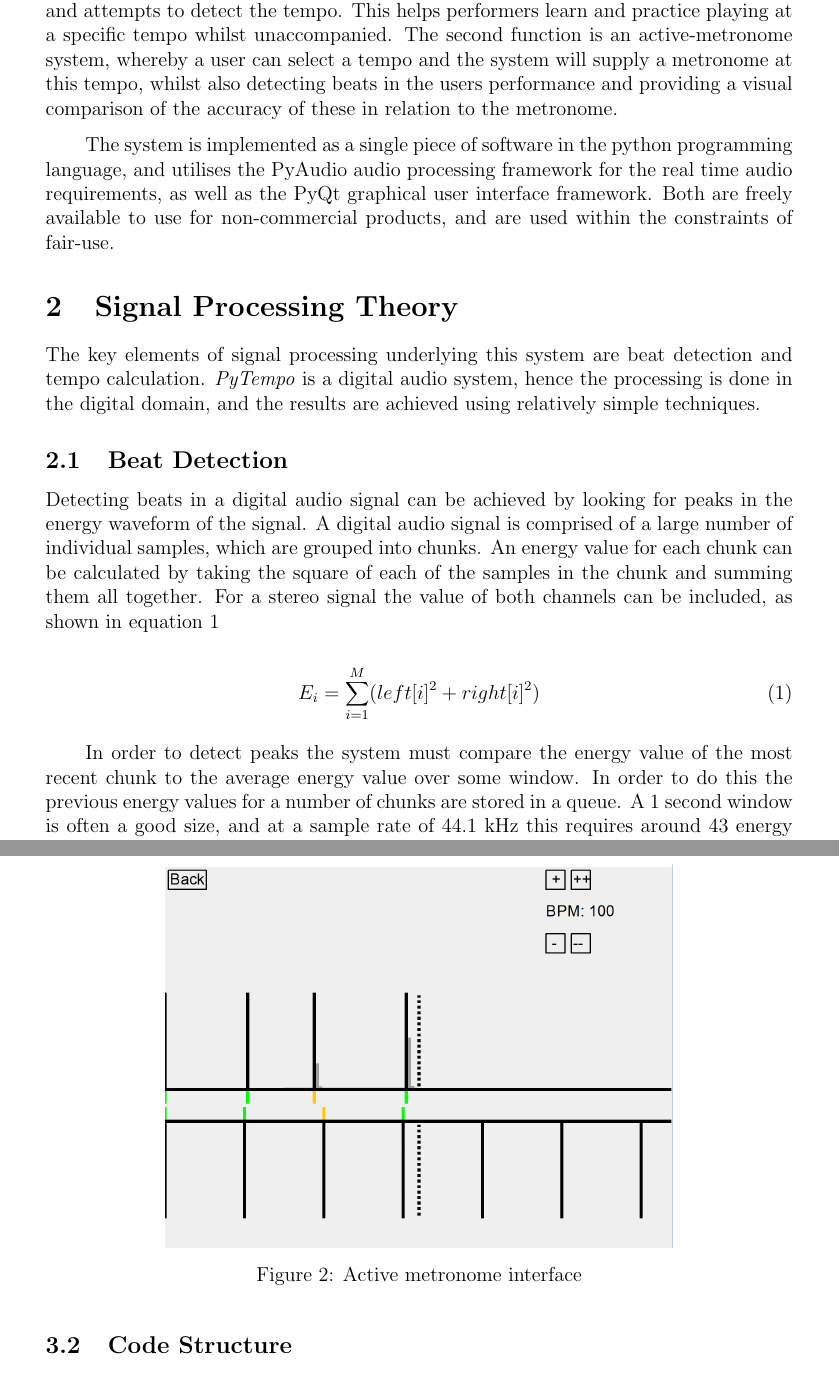
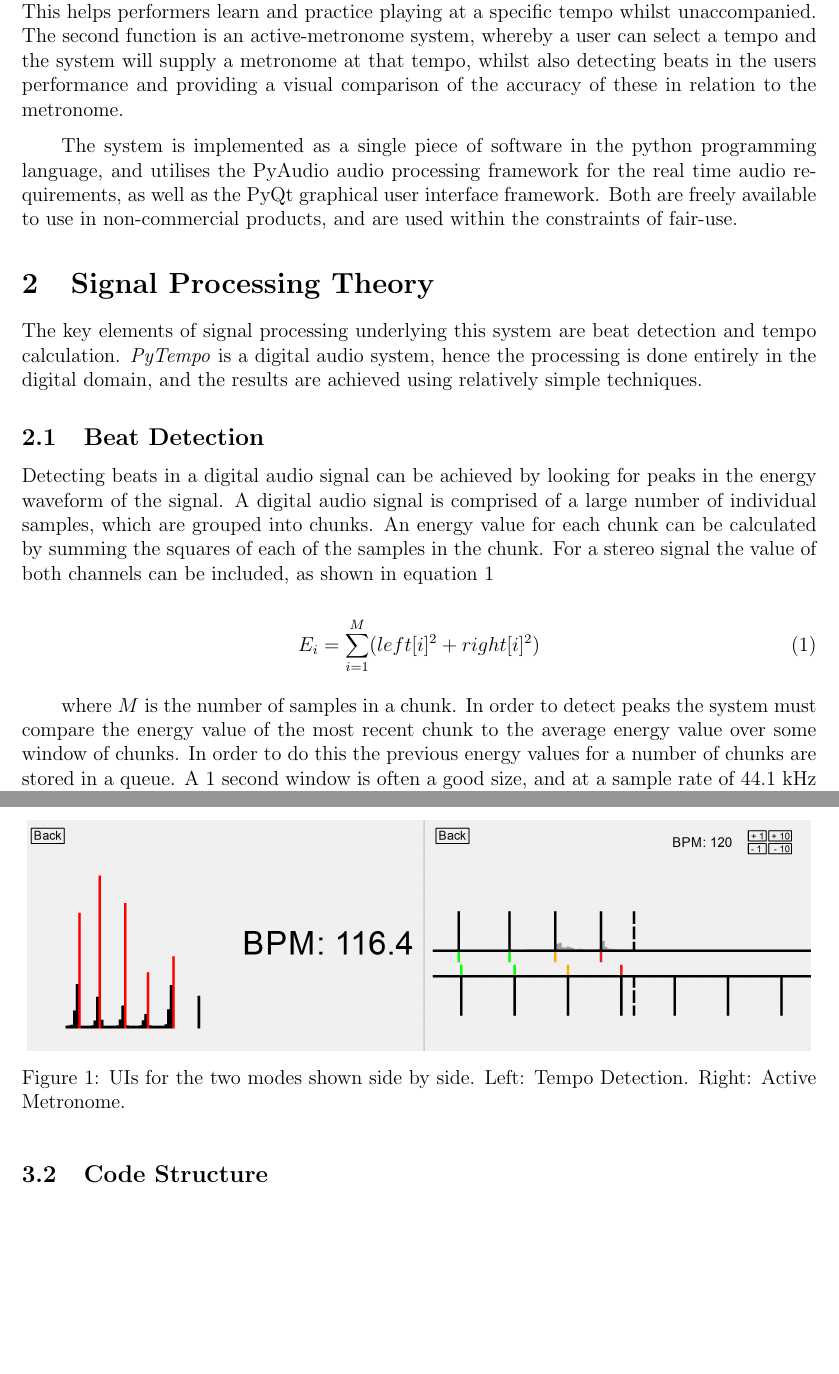
Before and after one commit to ajewers/mpas, a LaTeX document (Report/Report.tex): two parts of pages 2 and 5 of 6 before the commit and two parts of pages 2 and 4 of 5 after it, joined at a grey line, cut so that both start at the same text, the shorter picture padded with empty space. Compiled offline with pdfLaTeX.

Commit message:
Editing. Screenshots.

```diff
--- a/Report/Report.tex
+++ b/Report/Report.tex
@@ -2,7 +2,7 @@
 \usepackage[utf8]{inputenc}
 \usepackage{parskip}
 \usepackage[UKenglish]{babel}
-\usepackage[headheight=15pt,margin=3cm]{geometry}
+\usepackage[headheight=15pt,margin=2.5cm]{geometry}
 \usepackage{multirow}
 \usepackage{multicol}
 \usepackage[colorlinks=false]{hyperref}
@@ -36,31 +36,31 @@
 \tableofcontents
 \newpage
 \section{Executive Summary}
-This reference guide provides information about the `\textit{PyTempo}' tempo-detection and active-metronome performance analysis system, including details of the implementation and underlying theory, as well as notes on using the software. \textit{Pytempo} provides a musician with access to two different functionalities designed to be useful whilst practising their instrument. Firstly the system analyses the sound of their performance and attempts to detect the tempo. This helps performers learn and practice playing at a specific tempo whilst unaccompanied. The second function is an active-metronome system, whereby a user can select a tempo and the system will supply a metronome at this tempo, whilst also detecting beats in the users performance and providing a visual comparison of the accuracy of these in relation to the metronome.
+This reference guide provides information about the `\textit{PyTempo}' tempo-detection and active-metronome performance analysis system, including details of the implementation and underlying theory, as well as notes on using the software. \textit{Pytempo} provides a musician with access to two different functionalities designed to be useful whilst practising their instrument. Firstly the system analyses the sound of their performance and attempts to detect the tempo. This helps performers learn and practice playing at a specific tempo whilst unaccompanied. The second function is an active-metronome system, whereby a user can select a tempo and the system will supply a metronome at that tempo, whilst also detecting beats in the users performance and providing a visual comparison of the accuracy of these in relation to the metronome.
 
-The system is implemented as a single piece of software in the python programming language, and utilises the PyAudio audio processing framework for the real time audio requirements, as well as the PyQt graphical user interface framework. Both are freely available to use for non-commercial products, and are used within the constraints of fair-use.
+The system is implemented as a single piece of software in the python programming language, and utilises the PyAudio audio processing framework for the real time audio requirements, as well as the PyQt graphical user interface framework. Both are freely available to use in non-commercial products, and are used within the constraints of fair-use.
 \section{Signal Processing Theory} \label{Processing}
-The key elements of signal processing underlying this system are beat detection and tempo calculation. \textit{PyTempo} is a digital audio system, hence the processing is done in the digital domain, and the results are achieved using relatively simple techniques.
+The key elements of signal processing underlying this system are beat detection and tempo calculation. \textit{PyTempo} is a digital audio system, hence the processing is done entirely in the digital domain, and the results are achieved using relatively simple techniques.
 \subsection{Beat Detection} \label{BeatDetection}
-Detecting beats in a digital audio signal can be achieved by looking for peaks in the energy waveform of the signal. A digital audio signal is comprised of a large number of individual samples, which are grouped into chunks. An energy value for each chunk can be calculated by taking the square of each of the samples in the chunk and summing them all together. For a stereo signal the value of both channels can be included, as shown in equation \ref{eq:EnergySum}
+Detecting beats in a digital audio signal can be achieved by looking for peaks in the energy waveform of the signal. A digital audio signal is comprised of a large number of individual samples, which are grouped into chunks. An energy value for each chunk can be calculated by summing the squares of each of the samples in the chunk. For a stereo signal the value of both channels can be included, as shown in equation \ref{eq:EnergySum}
 
 \begin{equation} \label{eq:EnergySum}
 	E_i = \sum_{i=1}^{M}(left[i]^2 + right[i]^2)
 \end{equation}
 
-In order to detect peaks the system must compare the energy value of the most recent chunk to the average energy value over some window. In order to do this the previous energy values for a number of chunks are stored in a queue. A 1 second window is often a good size, and at a sample rate of 44.1 kHz this requires around 43 energy values to be stored. When a new chunk of samples arrives, the energy value is calculated and compared to the average energy value of the queue. If the new value exceeds the average by some threshold factor, a peak is detected in that chunk. For the purposes of this system, a peak indicates a beat.
+where $M$ is the number of samples in a chunk. In order to detect peaks the system must compare the energy value of the most recent chunk to the average energy value over some window of chunks. In order to do this the previous energy values for a number of chunks are stored in a queue. A 1 second window is often a good size, and at a sample rate of 44.1 kHz this requires around 43 energy values to be stored. When a new chunk of samples arrives, the energy value is calculated and compared to the average energy value of the queue. If the new value exceeds the average by some threshold factor, a peak is detected in that chunk. For the purposes of this system, a peak indicates a beat.
 
 \begin{equation}
 	E > T\Bigg(\frac{1}{N}\sum_{i=1}^{N}E_i\Bigg)
 \end{equation}
 
-In order to give the best chance of accurately detecting the peaks, the threshold value must vary over time depending on the energy content of the signal. In order to do this the threshold is linked to the variance of the energy waveform by a linear regression.
+In order to give the best chance of accurately detecting the peaks, the threshold value must vary over time depending on the energy content of the signal. In order to do this the threshold is calculated from the variance of the energy values using a linear regression technique.
 
 \subsection{Tempo Detection}
 The first of PyTempo's two operating modes attempts to calculate a local tempo value for what the performer is currently playing. To do this using the peak/beat detection method outlined in section  \ref{BeatDetection} the software must compare the intervals between subsequent detected beats. First an average of the inter-beat intervals is acquired using equation \ref{eq:IntervalAverage},
 
 \begin{equation} \label{eq:IntervalAverage}
-	I_{avg} = \frac{1}{N}\sum_{i=2}^{N}(t_i - t_{i-1})
+	I_{avg} = \frac{1}{N}\sum_{i=2}^{N}(t_i - t_{i-1}) \times M
 \end{equation}
 
 where $N$ is the total number of detected beats and $t_i$ is the time of detected beat $i$. Then a local tempo is calculated from this average using equation \ref{eq:Tempo},
@@ -69,25 +69,22 @@ where $N$ is the total number of detected beats and $t_i$ is the time of detecte
 	T_{local} = \frac{60}{(I_{avg} / F_s)}
 \end{equation}
 
-where $I_{avg}$ is the average interval calculated before and $F_s$ is the sample rate. Note that using the beat detection method outlined in section \ref{BeatDetection} will give the beat times in terms of chunks, not individual samples as required by equation \ref{eq:IntervalAverage}, so the system must first multiply through by the chunk size to achieve a meaningful result.
+where $F_s$ is the sample rate. Note that using the beat detection method outlined in section \ref{BeatDetection} will give the beat times in terms of chunks, not individual samples as required by equation \ref{eq:IntervalAverage}, so the system must first multiply through by the chunk size, $M$, to achieve a meaningful result.
+
 \section{Performance Analysis System - PyTempo} \label{PyTempo}
 \subsection{User Interface}
 Both of PyTempo's modes feature graphical user interfaces and real time feedback, in a minimilast, bold visual style.
+
 \subsubsection{Tempo Detection Mode}
-Figure \ref{fig:TempoDetectScreenshot} shows the user interface for the tempo detection mode. The key features are the large numerical display for the estimated local tempo on the right, and a representation of the energy waveform on the left, where each bar indicates the energy of a single chunk. Chunks where a beat has been detected are highlighted in red. Both elements update in real time, with the waveform scrolling as new chunks are processed.
+Figure \ref{fig:UIScreenshot} shows the user interface for the tempo detection mode on the left. The key features are the large numerical display for the estimated local tempo on the right, and a representation of the energy waveform on the left, where each bar indicates the energy of a single chunk. Chunks where a beat has been detected are highlighted in red. Both elements update in real time, with the waveform scrolling as new chunks are processed.
+
+\subsubsection{Active Metronome Mode}
+Figure \ref{fig:UIScreenshot} shows the user interface for the active metronome mode on the right. The main feature of this interface is the graphical metronome timeline in the lower portion of the screen. The two horizontal lines form the timeline, and the dotted vertical line indicates the current instant. Metronome clicks are indicated by vertical lines beneath the timeline, and scroll from right to left, crossing the dotted line in time with the metronome clicks. The BPM controls in the top right hand corner allow the user to set their target tempo.
 
 \begin{figure}[H]
 	\begin{center}
-		\includegraphics[scale=0.2]{TempoDetectScreenshot.png}
-		\caption{Tempo detection mode interface}
-		\label{fig:TempoDetectScreenshot}
+		\includegraphics[scale=0.4]{UI.png}
+		\caption{UIs for the two modes shown side by side. Left: Tempo Detection. Right: Active Metronome.}
+		\label{fig:UIScreenshot}
 	\end{center}
 \end{figure}
-
-\subsubsection{Active Metronome Mode}
-Figure \ref{fig:ActiveMetronomeScreenshot} shows the user interface for the active metronome mode. The main feature of this interface is the graphical metronome timeline in the lower portion of the screen. The two horizontal lines form the timeline, and the dotted vertical line indicates the current instant. Metronome clicks are indicated by vertical lines beneath the timeline, and scroll from right to left, crossing the dotted line in time with the metronome clicks. The BPM controls in the top right hand corner allow the user to set their target tempo.
-
-\begin{figure}[H]
-	\begin{center}
-		\includegraphics[scale=0.5]{ActiveMetronomeScreenshot.png}
-		\caption{Active metronome interface}
```
Also changed, not shown: Report/UI.png (added), Report/Report.tex (4 more changed lines).
